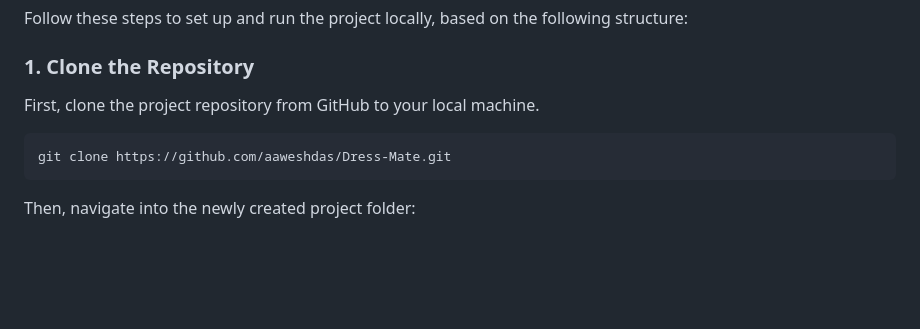
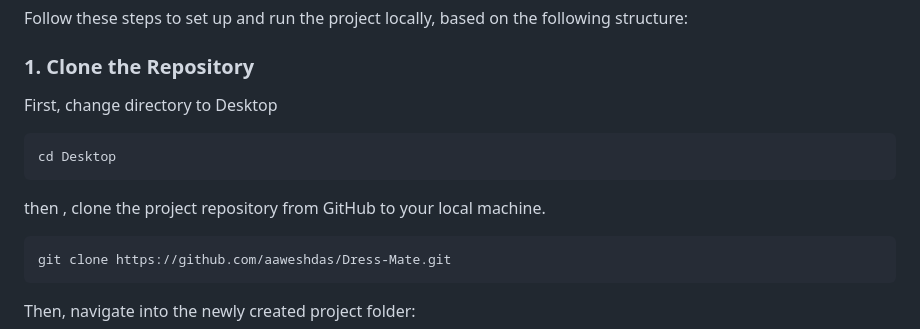
Before and after one commit to aaweshdas/Dress-Mate, a Markdown page: readme.md, the part around the change. Rendered like a GitHub page; blank space fills up the shorter version.

````diff
--- a/readme.md
+++ b/readme.md
@@ -31,7 +31,11 @@ Dress Mate is a full-stack web application that provides personalized outfit sug
 Follow these steps to set up and run the project locally, based on the following structure:
 
 ### 1. Clone the Repository
-First, clone the project repository from GitHub to your local machine.
+First, change directory to Desktop
+```Bash
+cd Desktop
+```
+then , clone the project repository from GitHub to your local machine.
 ```bash
 git clone https://github.com/aaweshdas/Dress-Mate.git
 ```
````
